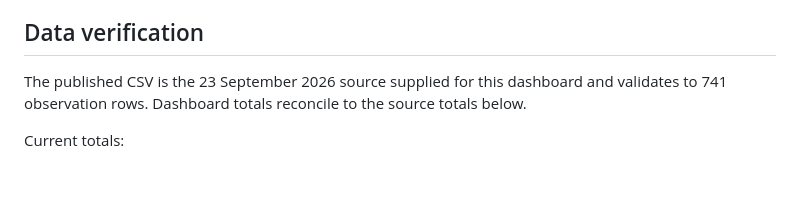
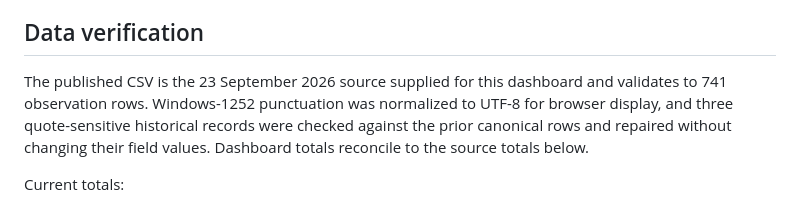
Before and after one commit to edtechevans/observations, a Markdown page: README.md, the part around the change. Rendered like a GitHub page; blank space fills up the shorter version.

Commit message:
Document refreshed CSV validation

```diff
--- a/README.md
+++ b/README.md
@@ -19,7 +19,7 @@ The production data file is `data/observations-full.csv`. The dashboard loads th
 
 ## Data verification
 
-The published CSV is the 23 September 2026 source supplied for this dashboard and validates to 741 observation rows. Dashboard totals reconcile to the source totals below.
+The published CSV is the 23 September 2026 source supplied for this dashboard and validates to 741 observation rows. Windows-1252 punctuation was normalized to UTF-8 for browser display, and three quote-sensitive historical records were checked against the prior canonical rows and repaired without changing their field values. Dashboard totals reconcile to the source totals below.
 
 Current totals:
 
```
